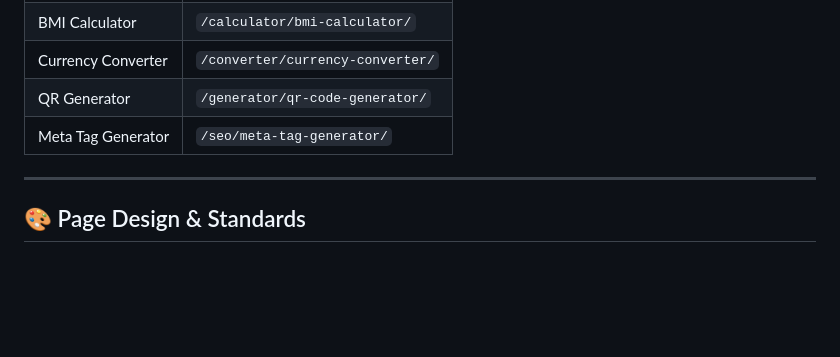
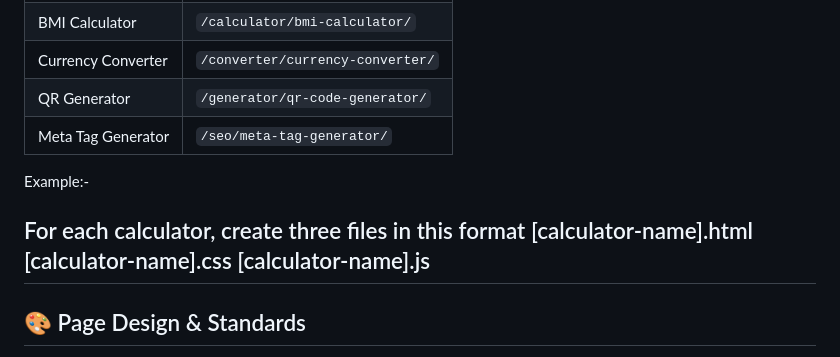
Before and after one commit to 21951a67h4/everytool, a Markdown page: readme.md, the part around the change. Drawn GitHub-style; blank space fills up the shorter version.

```diff
--- a/readme.md
+++ b/readme.md
@@ -78,6 +78,13 @@ Each tool is hosted at a clean, readable URL. Examples:
 | QR Generator       | `/generator/qr-code-generator/`         |
 | Meta Tag Generator | `/seo/meta-tag-generator/`              |
 
+
+Example:-
+
+For each calculator, create three files in this format
+[calculator-name].html
+[calculator-name].css
+[calculator-name].js
 ---
 
 ## 🎨 Page Design & Standards
```
